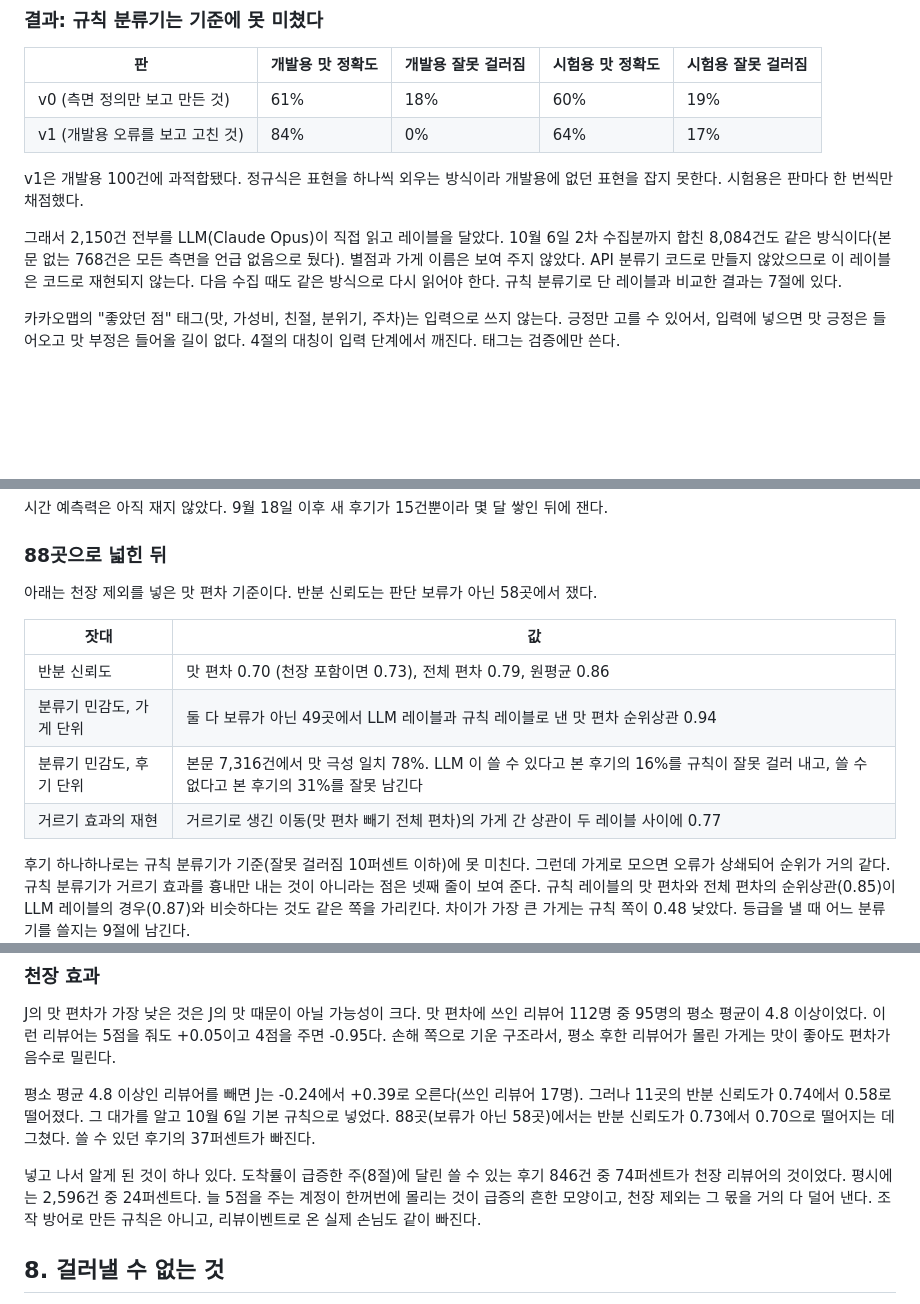
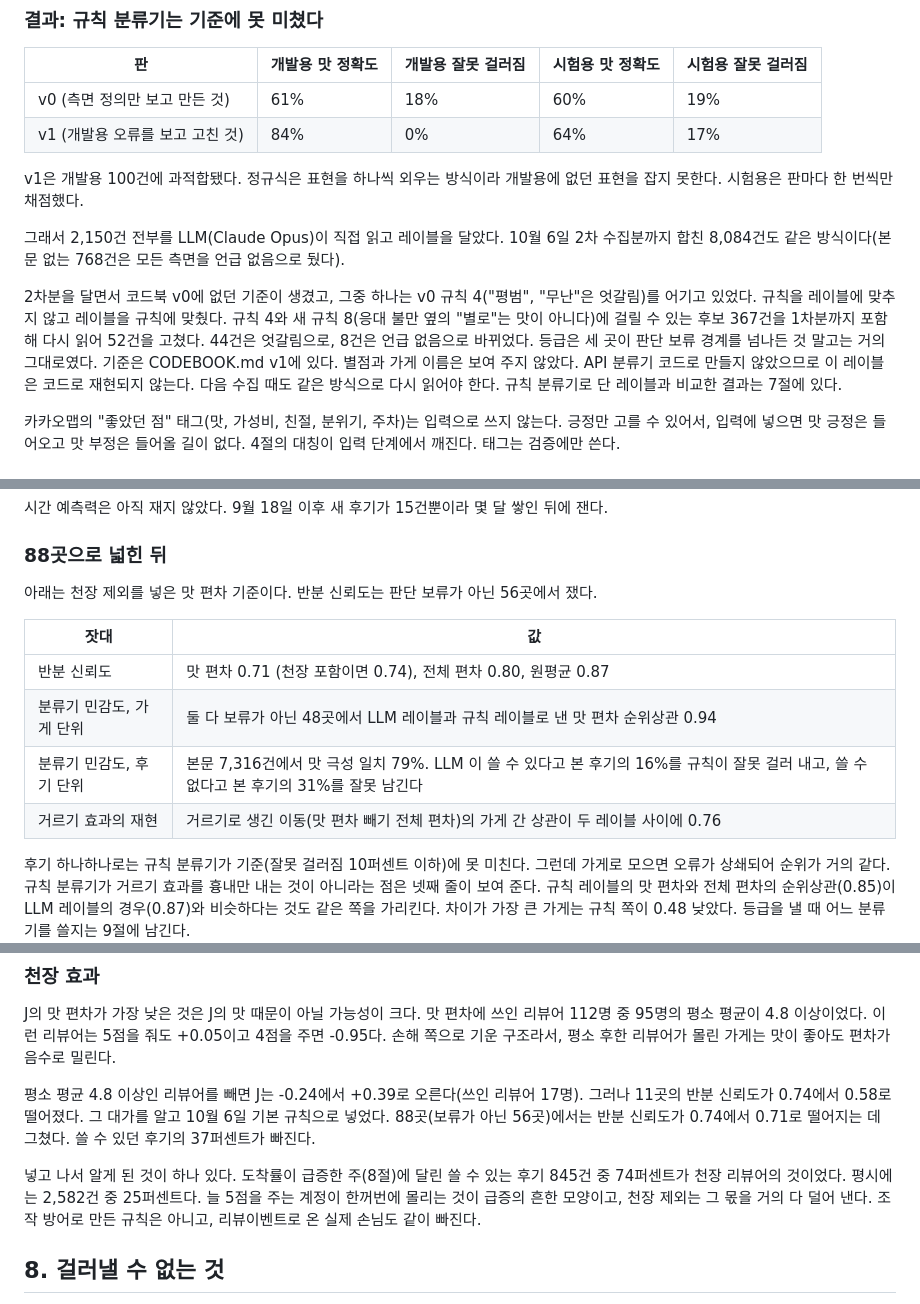
Before and after one commit to bhj2837/taste-signal, a Markdown page: METHOD.md, 3 parts joined by grey strips. GitHub-like rendering; blank space fills up the shorter version.

```diff
--- a/METHOD.md
+++ b/METHOD.md
@@ -186,7 +186,12 @@ v1은 개발용 100건에 과적합됐다. 정규식은 표현을 하나씩 외
 못한다. 시험용은 판마다 한 번씩만 채점했다.
 
 그래서 2,150건 전부를 LLM(Claude Opus)이 직접 읽고 레이블을 달았다. 10월 6일 2차 수집분까지 합친 8,084건도
-같은 방식이다(본문 없는 768건은 모든 측면을 언급 없음으로 뒀다). 별점과 가게 이름은 보여 주지 않았다.
+같은 방식이다(본문 없는 768건은 모든 측면을 언급 없음으로 뒀다).
+
+2차분을 달면서 코드북 v0에 없던 기준이 생겼고, 그중 하나는 v0 규칙 4("평범", "무난"은 엇갈림)를 어기고 있었다.
+규칙을 레이블에 맞추지 않고 레이블을 규칙에 맞췄다. 규칙 4와 새 규칙 8(응대 불만 옆의 "별로"는 맛이 아니다)에
+걸릴 수 있는 후보 367건을 1차분까지 포함해 다시 읽어 52건을 고쳤다. 44건은 엇갈림으로, 8건은 언급 없음으로
+바뀌었다. 등급은 세 곳이 판단 보류 경계를 넘나든 것 말고는 거의 그대로였다. 기준은 CODEBOOK.md v1에 있다. 별점과 가게 이름은 보여 주지 않았다.
 API 분류기 코드로 만들지 않았으므로 이 레이블은 코드로 재현되지 않는다. 다음 수집 때도 같은 방식으로
 다시 읽어야 한다. 규칙 분류기로 단 레이블과 비교한 결과는 7절에 있다.
 
@@ -273,14 +278,14 @@ LLM 이 300건을 이 문서 4절 기준으로 달고, 사람은 목록을 읽
 
 ### 88곳으로 넓힌 뒤
 
-아래는 천장 제외를 넣은 맛 편차 기준이다. 반분 신뢰도는 판단 보류가 아닌 58곳에서 쟀다.
+아래는 천장 제외를 넣은 맛 편차 기준이다. 반분 신뢰도는 판단 보류가 아닌 56곳에서 쟀다.
 
 | 잣대 | 값 |
 |---|---|
-| 반분 신뢰도 | 맛 편차 0.70 (천장 포함이면 0.73), 전체 편차 0.79, 원평균 0.86 |
-| 분류기 민감도, 가게 단위 | 둘 다 보류가 아닌 49곳에서 LLM 레이블과 규칙 레이블로 낸 맛 편차 순위상관 0.94 |
-| 분류기 민감도, 후기 단위 | 본문 7,316건에서 맛 극성 일치 78%. LLM 이 쓸 수 있다고 본 후기의 16%를 규칙이 잘못 걸러 내고, 쓸 수 없다고 본 후기의 31%를 잘못 남긴다 |
-| 거르기 효과의 재현 | 거르기로 생긴 이동(맛 편차 빼기 전체 편차)의 가게 간 상관이 두 레이블 사이에 0.77 |
+| 반분 신뢰도 | 맛 편차 0.71 (천장 포함이면 0.74), 전체 편차 0.80, 원평균 0.87 |
+| 분류기 민감도, 가게 단위 | 둘 다 보류가 아닌 48곳에서 LLM 레이블과 규칙 레이블로 낸 맛 편차 순위상관 0.94 |
+| 분류기 민감도, 후기 단위 | 본문 7,316건에서 맛 극성 일치 79%. LLM 이 쓸 수 있다고 본 후기의 16%를 규칙이 잘못 걸러 내고, 쓸 수 없다고 본 후기의 31%를 잘못 남긴다 |
+| 거르기 효과의 재현 | 거르기로 생긴 이동(맛 편차 빼기 전체 편차)의 가게 간 상관이 두 레이블 사이에 0.76 |
 
 후기 하나하나로는 규칙 분류기가 기준(잘못 걸러짐 10퍼센트 이하)에 못 미친다. 그런데 가게로 모으면 오류가
 상쇄되어 순위가 거의 같다. 규칙 분류기가 거르기 효과를 흉내만 내는 것이 아니라는 점은 넷째 줄이 보여 준다.
@@ -310,11 +315,11 @@ J의 맛 편차가 가장 낮은 것은 J의 맛 때문이 아닐 가능성이
 구조라서, 평소 후한 리뷰어가 몰린 가게는 맛이 좋아도 편차가 음수로 밀린다.
 
 평소 평균 4.8 이상인 리뷰어를 빼면 J는 -0.24에서 +0.39로 오른다(쓰인 리뷰어 17명). 그러나 11곳의 반분
-신뢰도가 0.74에서 0.58로 떨어졌다. 그 대가를 알고 10월 6일 기본 규칙으로 넣었다. 88곳(보류가 아닌 58곳)에서는 반분 신뢰도가
-0.73에서 0.70으로 떨어지는 데 그쳤다. 쓸 수 있던 후기의 37퍼센트가 빠진다.
+신뢰도가 0.74에서 0.58로 떨어졌다. 그 대가를 알고 10월 6일 기본 규칙으로 넣었다. 88곳(보류가 아닌 56곳)에서는 반분 신뢰도가
+0.74에서 0.71로 떨어지는 데 그쳤다. 쓸 수 있던 후기의 37퍼센트가 빠진다.
 
-넣고 나서 알게 된 것이 하나 있다. 도착률이 급증한 주(8절)에 달린 쓸 수 있는 후기 846건 중 74퍼센트가 천장
-리뷰어의 것이었다. 평시에는 2,596건 중 24퍼센트다. 늘 5점을 주는 계정이 한꺼번에 몰리는 것이 급증의 흔한
+넣고 나서 알게 된 것이 하나 있다. 도착률이 급증한 주(8절)에 달린 쓸 수 있는 후기 845건 중 74퍼센트가 천장
+리뷰어의 것이었다. 평시에는 2,582건 중 25퍼센트다. 늘 5점을 주는 계정이 한꺼번에 몰리는 것이 급증의 흔한
 모양이고, 천장 제외는 그 몫을 거의 다 덜어 낸다. 조작 방어로 만든 규칙은 아니고, 리뷰이벤트로 온 실제 손님도
 같이 빠진다.
 
```
Also changed, not shown: other parts of METHOD.md (+1 -1 lines), CODEBOOK.md (+17 -3 lines), README.md (+15 -15 lines).
